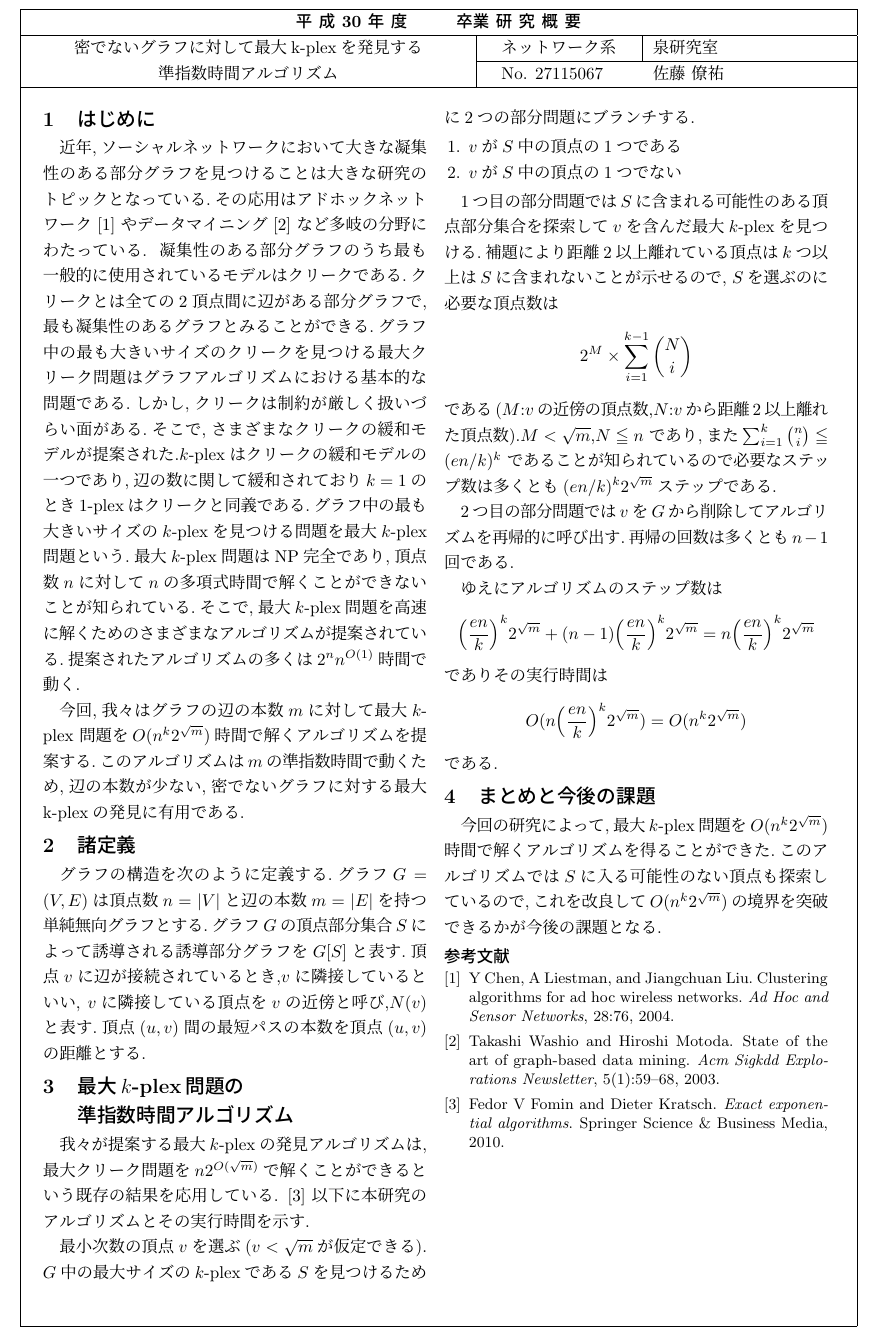
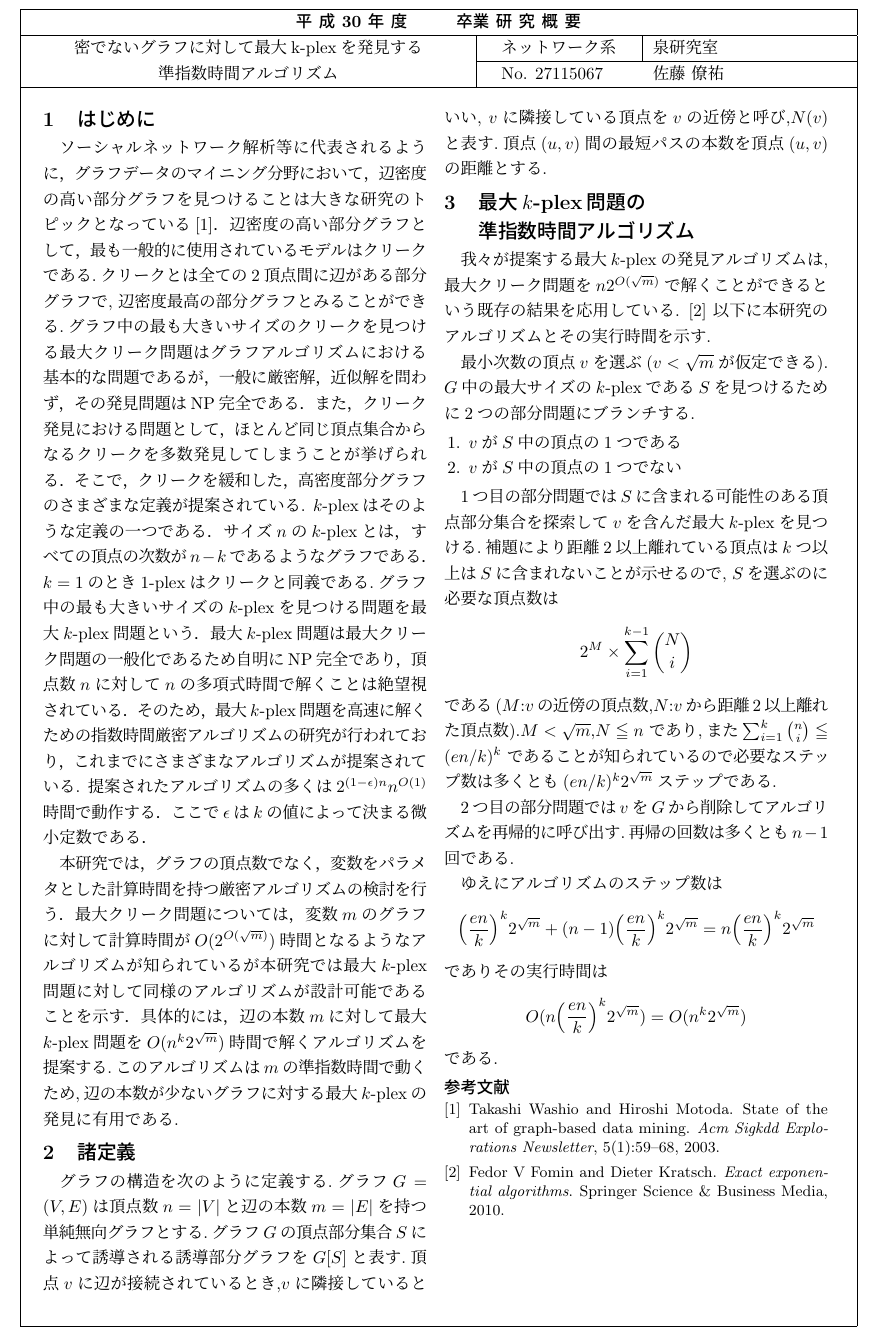
Before and after one commit to Izulabo-nitech/Maximum_kplex_Problem, a LaTeX document (abst/abst_b4sato.tex): part of the page, cut so that both start at the same text. Compiled offline with pLaTeX and dvipdfmx.

Commit message:
アブスト直した

```diff
--- a/abst/abst_b4sato.tex
+++ b/abst/abst_b4sato.tex
@@ -49,33 +49,33 @@
 %%%%%%% ここからアブスト本体 %%%%%%%
 
 \section{はじめに}
-近年,ソーシャルネットワークにおいて大きな凝集性
-のある部分グラフを見つけることは大きな研究の
-トピックとなっている.その応用はアドホックネットワーク \cite{chen2004clustering}
-やデータマイニング \cite{washio2003state} など多岐の分野にわたっている.
-凝集性のある部分グラフのうち最も一般的に使用
-されているモデルはクリークである.クリークとは全ての
-2頂点間に辺がある部分グラフで,最も凝集性のある
-グラフとみることができる.グラフ中の最も大きいサイズの
-クリークを見つける最大クリーク問題はグラフアルゴリ
-ズムにおける基本的な問題である.しかし,クリークは
-制約が厳しく扱いづらい面がある.そこで,さまざまな
-クリークの緩和モデルが提案された.$k$-plexは
-クリークの緩和モデルの一つであり,辺の数に関して
-緩和されており$k=1$のとき1-plexはクリークと同
+ソーシャルネットワーク解析等に代表されるように，グラフデータのマイニング分野において，
+辺密度の高い部分グラフを見つけることは大きな研究のトピックと
+なっている\cite{washio2003state}．辺密度の高い部分グラフとして，最も一般的に
+使用されているモデルはクリークである.クリークとは全ての2頂点間に辺がある部分グラフで,
+辺密度最高の部分グラフとみることができる.グラフ中の最も大きいサイズのクリークを
+見つける最大クリーク問題はグラフアルゴリズムにおける基本的な問題であるが，
+一般に厳密解，近似解を問わず，その発見問題はNP完全である．また，クリーク発見における
+問題として，ほとんど同じ頂点集合からなるクリークを多数発見してしまうことが挙げられる．
+そこで，クリークを緩和した，高密度部分グラフのさまざまな定義が提案されている.
+$k$-plexはそのような定義の一つである．サイズ$n$の$k$-plexとは，すべての
+頂点の次数が$n-k$であるようなグラフである．$k=1$のとき1-plexはクリークと同
 義である.グラフ中の最も大きいサイズの$k$-plexを
-見つける問題を最大$k$-plex問題という.最大
-$k$-plex問題はNP完全であり,頂点数$n$に対して
-$n$の多項式時間で解くことができないことが知られ
-ている.そこで,最大$k$-plex問題を高速に解くための
-さまざまなアルゴリズムが提案されている.提案された
-アルゴリズムの多くは$2^{n}n^{O(1)}$時間で動く.
+見つける問題を最大$k$-plex問題という．最大
+$k$-plex問題は最大クリーク問題の一般化であるため自明にNP完全であり，
+頂点数$n$に対して$n$の多項式時間で解くことは絶望視されている．
+そのため，最大$k$-plex問題を高速に解くための指数時間厳密アルゴリズムの
+研究が行われており，これまでにさまざまなアルゴリズムが提案されている.
+提案されたアルゴリズムの多くは$2^{(1-\epsilon)n}n^{O(1)}$時間で動作する．
+ここで$\epsilon$は$k$の値によって決まる微小定数である．
 
-今回,我々はグラフの辺の本数$m$に対して最大$k$-plex
-問題を$O(n^{k}2^{\sqrt{m}})$時間で解く
-アルゴリズムを提案する.このアルゴリズムは$m$の
-準指数時間で動くため,辺の本数が少ない,密でない
-グラフに対する最大k-plexの発見に有用である.
+本研究では，グラフの頂点数でなく，変数をパラメタとした計算時間を持つ
+厳密アルゴリズムの検討を行う．最大クリーク問題については，変数$m$のグラフに対して
+計算時間が$O(2^{O(\sqrt{m})})$時間となるようなアルゴリズムが知られているが
+本研究では最大$k$-plex問題に対して同様のアルゴリズムが設計可能であることを示す．
+具体的には，辺の本数$m$に対して最大$k$-plex問題を$O(n^{k}2^{\sqrt{m}})$時間で
+解くアルゴリズムを提案する.このアルゴリズムは$m$の
+準指数時間で動くため,辺の本数が少ないグラフに対する最大$k$-plexの発見に有用である.
 
 \section{諸定義}
 グラフの構造を次のように定義する.グラフ$G=(V,E)$は
@@ -122,11 +122,13 @@ $({en}/{k})^{k}2^{\sqrt{m}}$ステップである.
 \[ O(n{\left( \frac{en}{k} \right)}^{k}2^{\sqrt{m}}) = O(n^{k}2^{\sqrt{m}}) \]
 である.
 
+\begin{comment}
 \section{まとめと今後の課題}
 今回の研究によって,最大$k$-plex問題を$O(n^{k}2^{\sqrt{m}})$時間で
 解くアルゴリズムを得ることができた.このアルゴリズムでは
 $S$に入る可能性のない頂点も探索しているので,これを改良して
 $O(n^{k}2^{\sqrt{m}})$の境界を突破できるかが今後の課題となる.
+\end{comment}
 
 \bibliography{b4sato}
 
```
